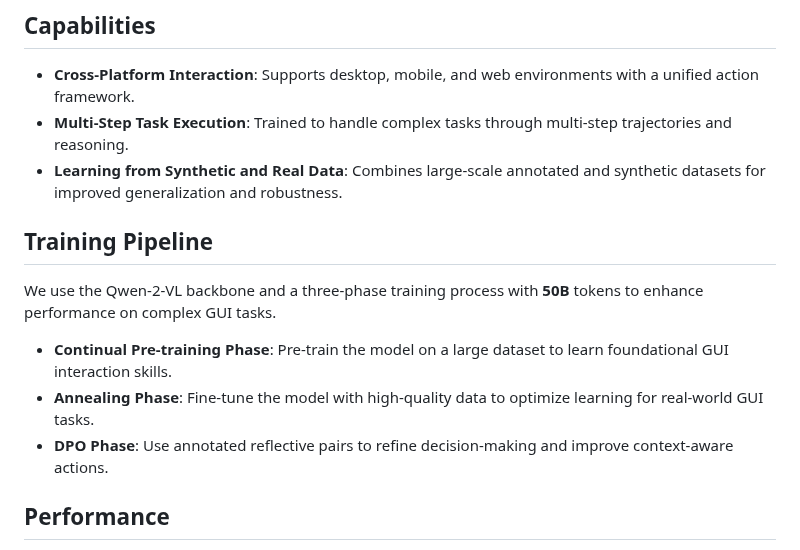
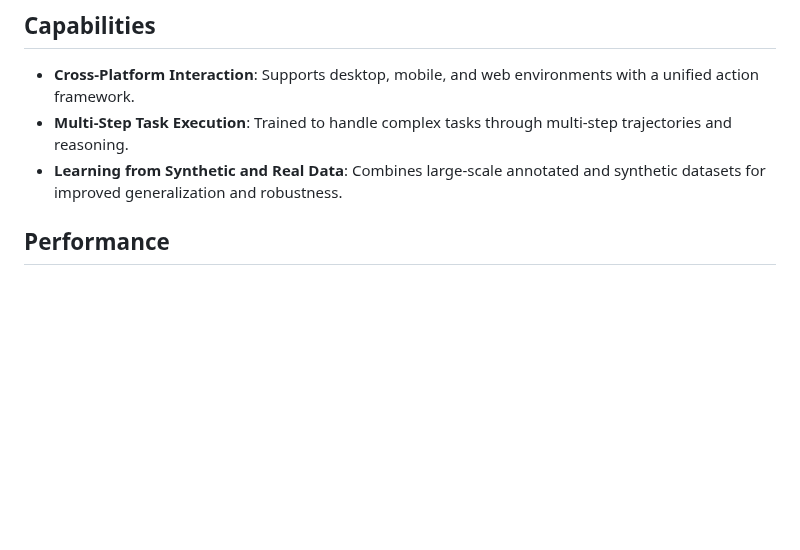
Before and after one commit to yji0728/UI-TARS, a Markdown page: README.md, the part around one of its changes. Rendered like a GitHub page; blank space fills up the shorter version.

```diff
--- a/README.md
+++ b/README.md
@@ -36,13 +36,6 @@ UI-TARS is a next-generation native GUI agent model designed to interact seamles
 - **Cross-Platform Interaction**: Supports desktop, mobile, and web environments with a unified action framework.
 - **Multi-Step Task Execution**: Trained to handle complex tasks through multi-step trajectories and reasoning.
 - **Learning from Synthetic and Real Data**: Combines large-scale annotated and synthetic datasets for improved generalization and robustness.
-
-## Training Pipeline
-We use the Qwen-2-VL backbone and a three-phase training process with **50B** tokens to enhance performance on complex GUI tasks.
-
-- **Continual Pre-training Phase**: Pre-train the model on a large dataset to learn foundational GUI interaction skills.
-- **Annealing Phase**: Fine-tune the model with high-quality data to optimize learning for real-world GUI tasks.
-- **DPO Phase**: Use annotated reflective pairs to refine decision-making and improve context-aware actions.
 
 ## Performance
 **Perception Capabilty Evaluation**
```
Also changed, not shown: other parts of README.md (+1 -1 lines).
